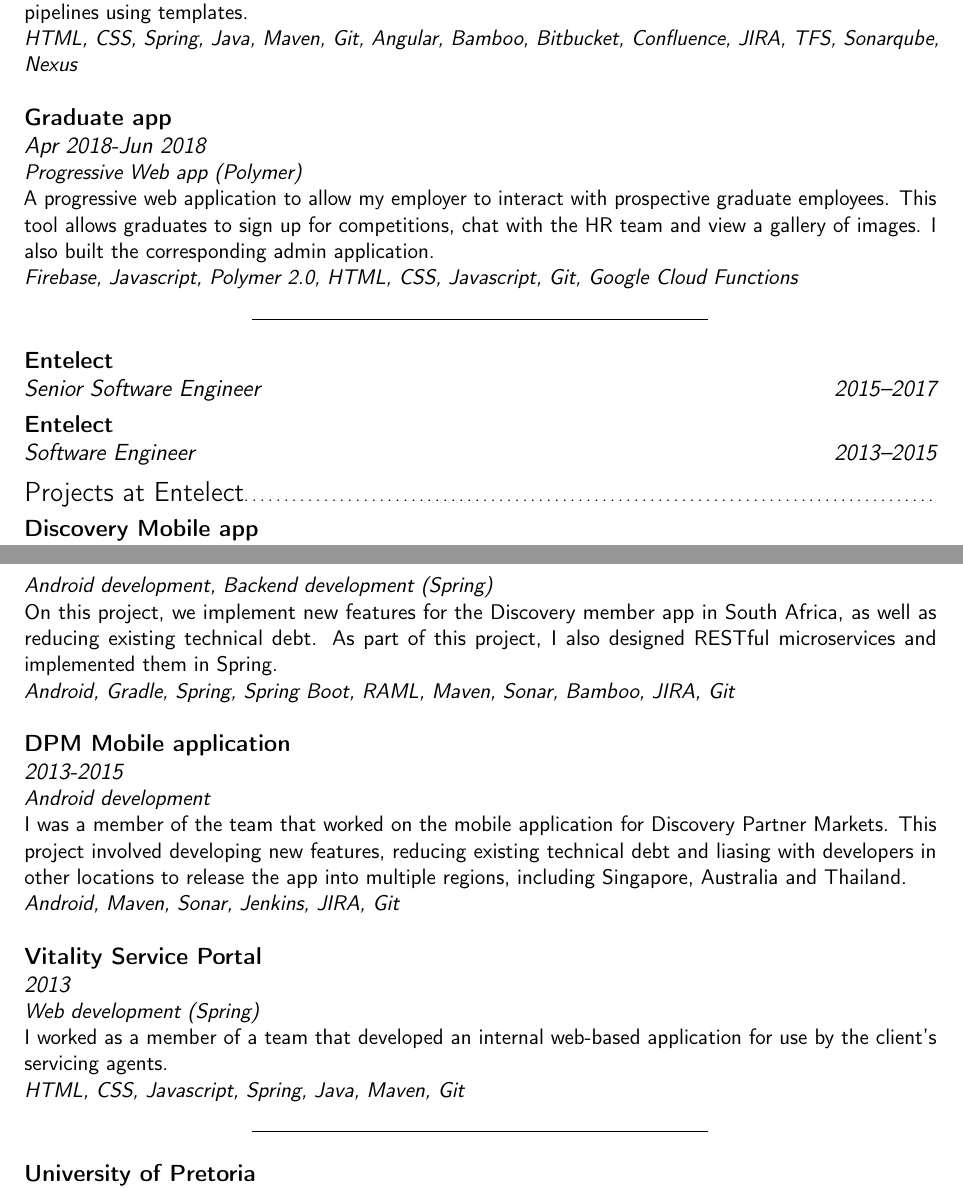
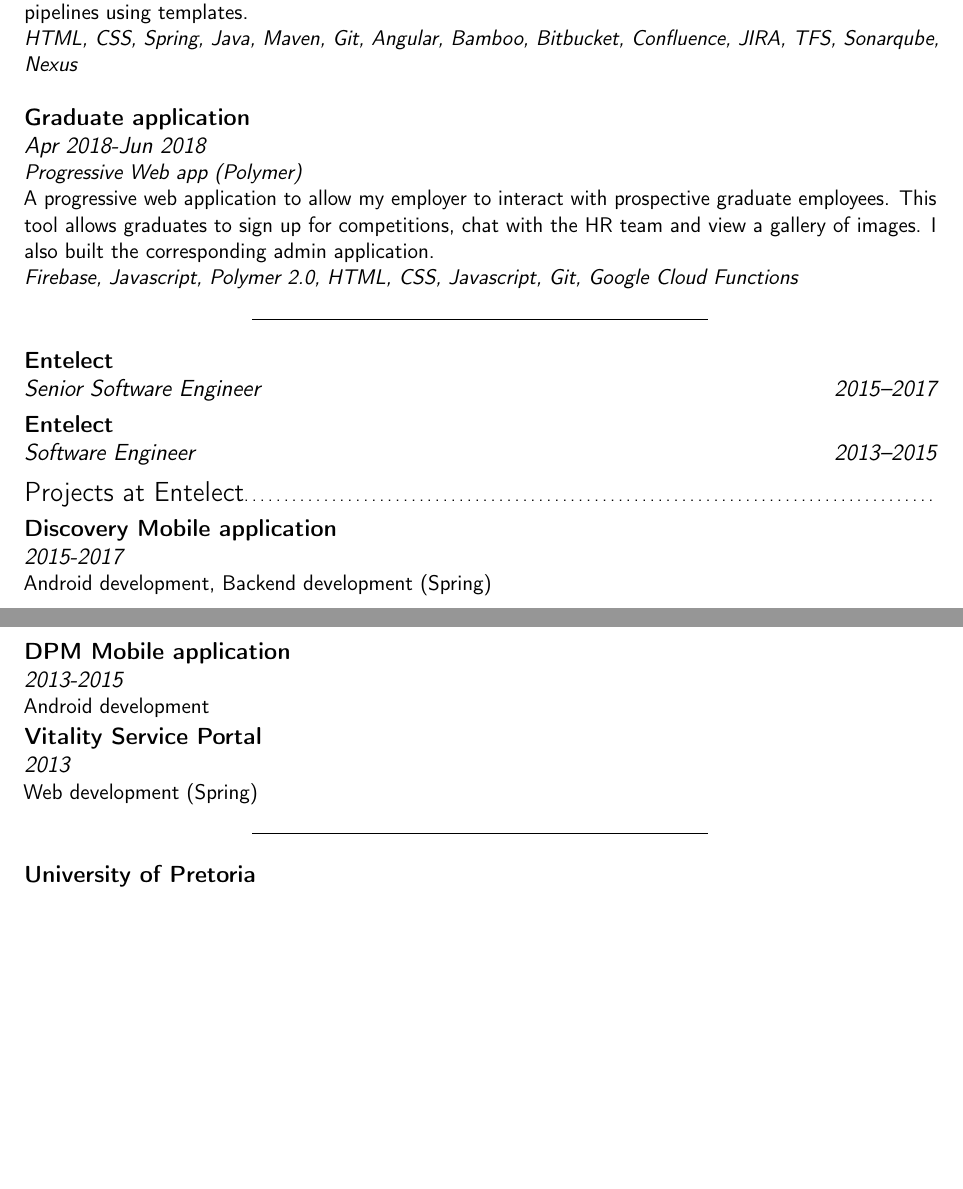
Before and after one commit to AesSedai101/my-cv, a LaTeX CV (cv.tex): two parts of pages 1 and 2 of 4, joined at a grey line, cut so that both start at the same text, the shorter picture padded with empty space. Compiled offline with pdfLaTeX.

Commit message:
Updated stuff.

```diff
--- a/cv.tex
+++ b/cv.tex
@@ -9,7 +9,8 @@
 \documentclass[12pt,a4paper,sans]{moderncv}   % possible options include font size ('10pt', '11pt' and '12pt'), paper size ('a4paper', 'letterpaper', 'a5paper', 'legalpaper', 'executivepaper' and 'landscape') and font family ('sans' and 'roman')
 
 % moderncv themes
-\moderncvstyle{banking}                        % style options are 'casual' (default), 'classic', 'oldstyle' and 'banking'
+\moderncvstyle{banking}                        % style options are 'casual'
+%(default), 'classic', 'oldstyle' and 'banking'
 \moderncvcolor{purple}                          % color options 'blue' (default), 'orange', 'green', 'red', 'purple', 'grey' and 'black'
 %\renewcommand{\familydefault}{\sfdefault}    % to set the default font; use '\sfdefault' for the default sans serif font, '\rmdefault' for the default roman one, or any tex font name
 %\nopagenumbers{}                             % uncomment to suppress automatic page numbering for CVs longer than one page
@@ -63,7 +64,11 @@
 \textit{Spring, Java, Maven, Git, Jasper template engine} \newline{}}
 \cventry{}{Oct 2017-May 2018}{ABSA - PDLC}{}{}{\textit{Web development (Spring)} \newline{} A project to streamline the creation of new projects. This tool integrates with the Atlassian stack and various other tools to enable project managers to create project spaces and quickly add and remove team members from their projects. The tools also allow developers to set up source code management and CI pipelines using templates. \newline{}
 \textit{HTML, CSS, Spring, Java, Maven, Git, Angular, Bamboo, Bitbucket, Confluence, JIRA, TFS, Sonarqube, Nexus} \newline{}}
-\cventry{}{Apr 2018-Jun 2018}{Graduate app}{}{}{\textit{Progressive Web app (Polymer)} \newline{} A progressive web application to allow my employer to interact with prospective graduate employees. This tool allows graduates to sign up for competitions, chat with the HR team and view a gallery of images. I also built the corresponding admin application. \newline{}
+\cventry{}{Apr 2018-Jun 2018}{Graduate application}{}{}{\textit{Progressive Web
+app (Polymer)} \newline{} A progressive web application to allow my employer to
+interact with prospective graduate employees. This tool allows graduates to
+sign up for competitions, chat with the HR team and view a gallery of images. I
+also built the corresponding admin application. \newline{}
 \textit{Firebase, Javascript, Polymer 2.0, HTML, CSS, Javascript, Git, Google Cloud Functions} \newline{}}
 
 \noindent\hfil\rule{0.5\textwidth}{.4pt}\hfil\newline
@@ -72,12 +77,13 @@
 \cventry{2013--2015}{Software Engineer}{Entelect}{}{}{}%
 
 \subsection{Projects at Entelect}
-\cventry{}{2015-2017}{Discovery Mobile app}{}{}{\textit{Android development, Backend development (Spring)} \newline{} On this project, we implement new features for the Discovery member app in South Africa, as well as reducing existing technical debt. As part of this project, I also designed RESTful microservices and implemented them in Spring.\newline{} \textit{Android, Gradle, Spring, Spring Boot, RAML, Maven, Sonar, Bamboo, JIRA, Git} \newline{}}
+\cventry{}{2015-2017}{Discovery Mobile application}{}{}{Android development,
+Backend
+development (Spring)}
 
-\cventry{}{2013-2015}{DPM Mobile application}{}{}{\textit{Android development} \newline{} I was a member of the team that worked on the mobile application for Discovery Partner Markets. This project involved developing new features, reducing existing technical debt and liasing with developers in other locations to release the app into multiple regions, including Singapore, Australia and Thailand.\newline{} \textit{Android, Maven, Sonar, Jenkins, JIRA, Git} \newline{}}
+\cventry{}{2013-2015}{DPM Mobile application}{}{}{Android development}
 
-\cventry{}{2013}{Vitality Service Portal}{}{}{\textit{Web development (Spring)} \newline{} I worked as a member of a team that developed an internal web-based application for use by the client's servicing agents.\newline{}
-\textit{HTML, CSS, Javascript, Spring, Java, Maven, Git} \newline{}}
+\cventry{}{2013}{Vitality Service Portal}{}{}{Web development (Spring)}
 
 \noindent\hfil\rule{0.5\textwidth}{.4pt}\hfil\newline
 
```
Also changed, not shown: publications.bib (added, +8 -0 lines), cv.pdf, cv.tex (4 more changed lines).
